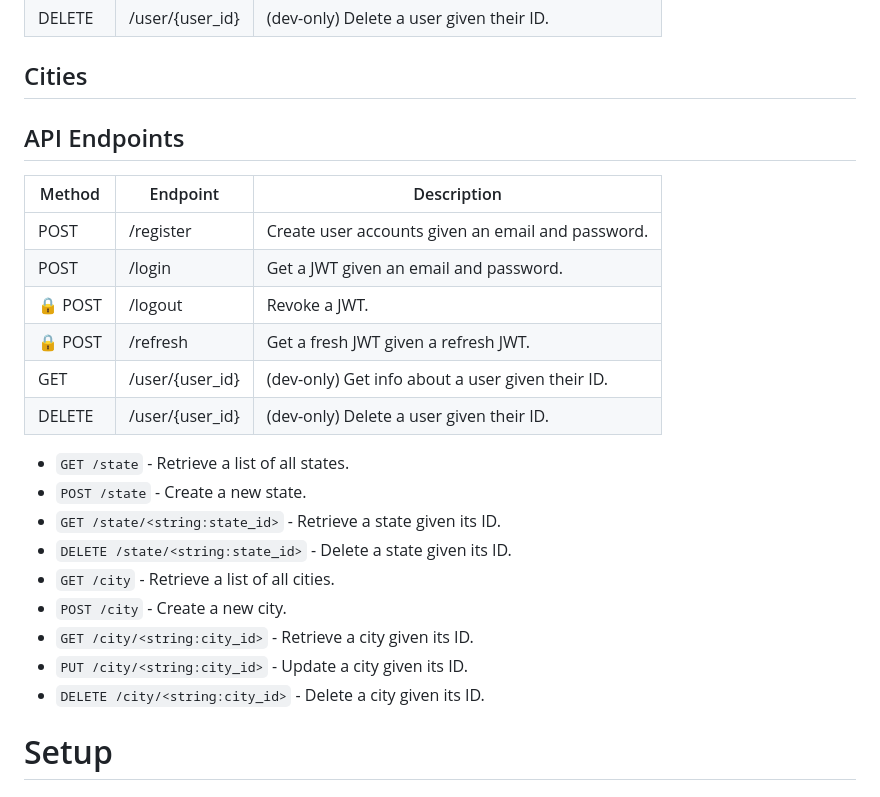
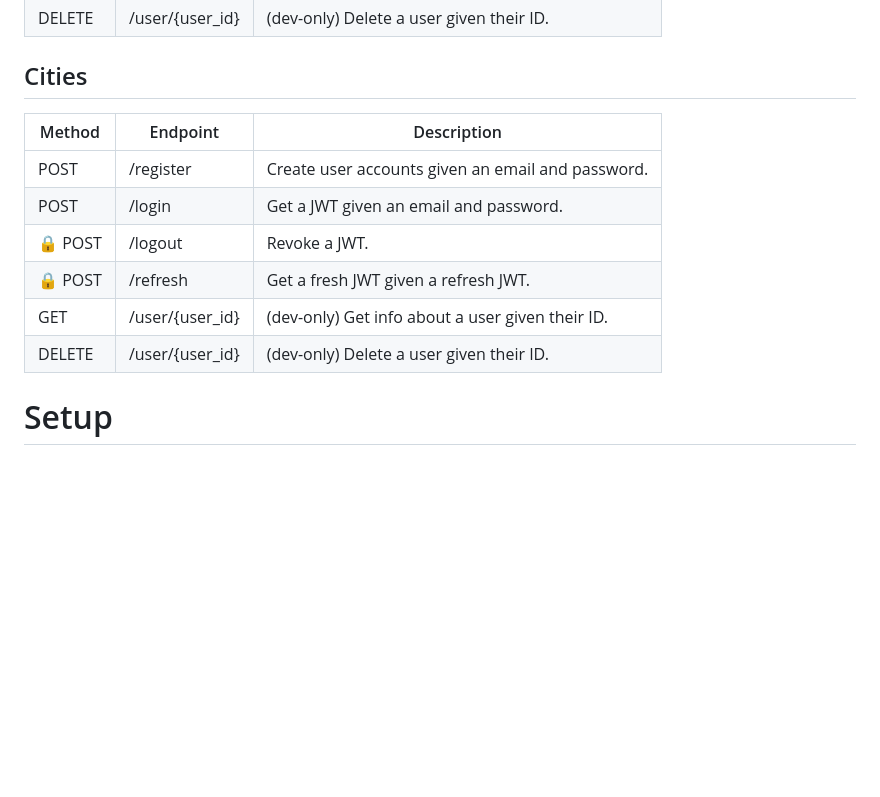
Before and after one commit to kiminzajnr/REST-API, a Markdown page: README.md, the part around the change. Rendered like a GitHub page; blank space fills up the shorter version.

```diff
--- a/README.md
+++ b/README.md
@@ -28,8 +28,6 @@ create, read, update, and delete states and cities.
 
 ## Cities
 
-## API Endpoints
-
 | Method | Endpoint          | Description                                       |
 |--------|-------------------|---------------------------------------------------|
 | POST   | /register         | Create user accounts given an email and password. |
@@ -38,18 +36,6 @@ create, read, update, and delete states and cities.
 | 🔒 POST | /refresh          | Get a fresh JWT given a refresh JWT.              |
 | GET    | /user/{user_id}   | (dev-only) Get info about a user given their ID.  |
 | DELETE | /user/{user_id}   | (dev-only) Delete a user given their ID.          |
-
-
-
-- `GET /state` - Retrieve a list of all states.
-- `POST /state` - Create a new state.
-- `GET /state/<string:state_id>` - Retrieve a state given its ID.
-- `DELETE /state/<string:state_id>` - Delete a state given its ID.
-- `GET /city` - Retrieve a list of all cities.
-- `POST /city` - Create a new city.
-- `GET /city/<string:city_id>` - Retrieve a city given its ID.
-- `PUT /city/<string:city_id>` - Update a city given its ID.
-- `DELETE /city/<string:city_id>` - Delete a city given its ID.
 
 # Setup
 
```
